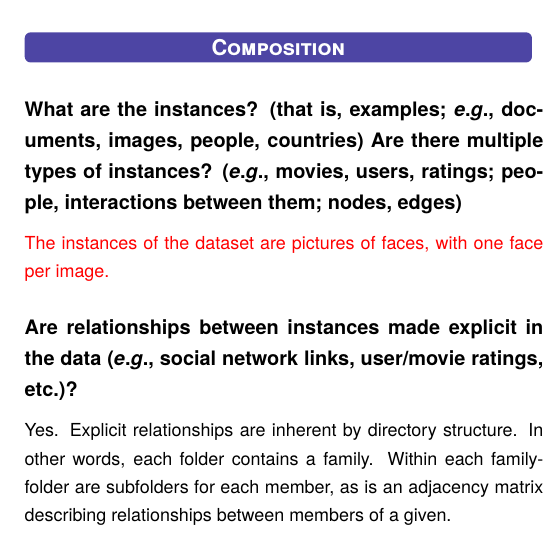
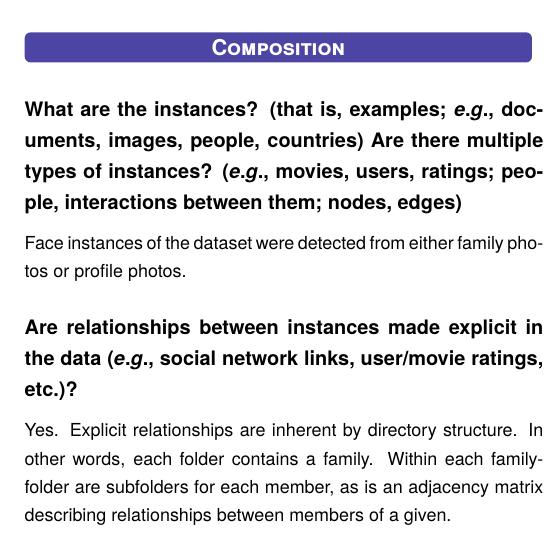
Before and after one commit to visionjo/DatasheetForFIW, a LaTeX thesis (main.tex, which reads sections/2-Composition.tex): part of one column of page 1 of 7, cut so that both start at the same text. Compiled offline with pdfLaTeX.

Commit message:
Updates from Overleaf

```diff
--- a/sections/2-Composition.tex
+++ b/sections/2-Composition.tex
@@ -1,7 +1,7 @@
 \section*{Composition}
 \subsection*{What are the instances? (that is, examples; \eg documents, images, people, countries) Are there multiple types of instances? (\eg movies, users, ratings; people, interactions between them; nodes, edges)}
 \noindent
-{\color{red} The instances of the dataset are pictures of faces, with one face per image.}
+Face instances of the dataset were detected from either family photos or profile photos.
 
 \subsection*{Are relationships between instances made explicit in the data (\eg social network links, user/movie ratings, etc.)?}
 \noindent
```
